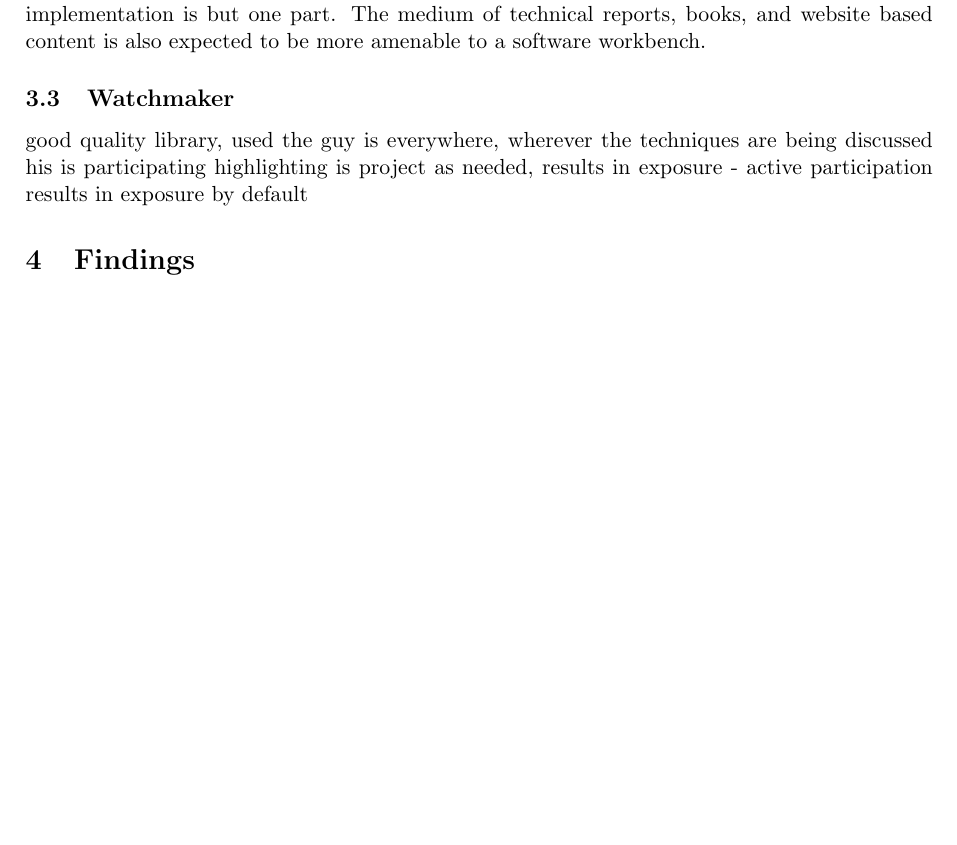
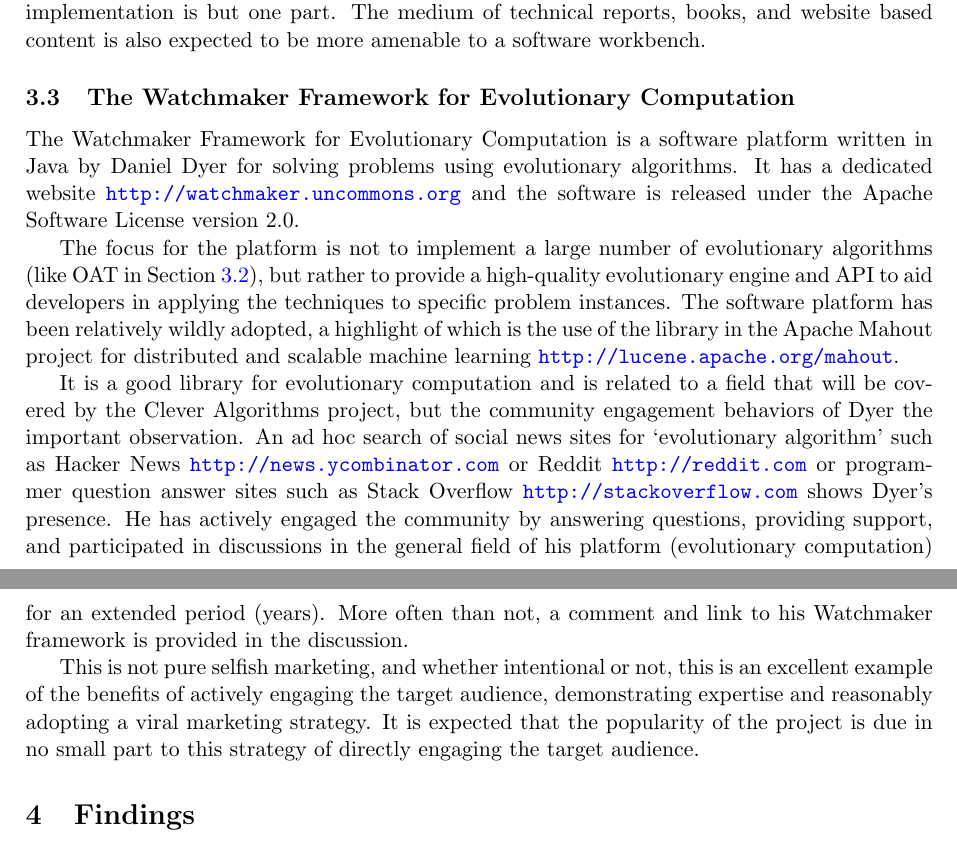
Before and after one commit to clever-algorithms/CleverAlgorithms, a LaTeX document (workspace/03-inspiring-works/techreport-20100110-1.tex): part of page 9 of 11 before the commit and two parts of pages 9 and 10 of 12 after it, the two joined at a grey line, cut so that both start at the same text, the shorter picture padded with empty space. Compiled offline with pdfLaTeX.

Commit message:
drafted watchmaker

```diff
--- a/workspace/03-inspiring-works/techreport-20100110-1.tex
+++ b/workspace/03-inspiring-works/techreport-20100110-1.tex
@@ -266,11 +267,15 @@
 %
 % Watchmaker
 %
-\subsection{Watchmaker}
+\subsection{The Watchmaker Framework for Evolutionary Computation}
+The Watchmaker Framework for Evolutionary Computation is a software platform written in Java by Daniel Dyer for solving problems using evolutionary algorithms. It has a dedicated website \url{http://watchmaker.uncommons.org} and the software is released under the Apache Software License version 2.0.
 
-good quality library, used
-the guy is everywhere, wherever the techniques are being discussed his is participating
-highlighting is project as needed, results in exposure - active participation results in exposure by default
+The focus for the platform is not to implement a large number of evolutionary algorithms (like OAT in Section~\ref{subsec:oat}), but rather to provide a high-quality evolutionary engine and API to aid developers in applying the techniques to specific problem instances. The software platform has been relatively wildly adopted, a highlight of which is the use of the library in the Apache Mahout project for distributed and scalable machine learning \url{http://lucene.apache.org/mahout}.
+
+% what i like
+It is a good library for evolutionary computation and is related to a field that will be covered by the Clever Algorithms project, but the community engagement behaviors of Dyer the important observation. An ad hoc search of social news sites for `evolutionary algorithm' such as Hacker News \url{http://news.ycombinator.com} or Reddit \url{http://reddit.com} or programmer question answer sites such as Stack Overflow \url{http://stackoverflow.com} shows Dyer's presence. He has actively engaged the community by answering questions, providing support, and participated in discussions in the general field of his platform (evolutionary computation) for an extended period (years). More often than not, a comment and link to his Watchmaker framework is provided in the discussion.
+
+This is not pure selfish marketing, and whether intentional or not, this is an excellent example of the benefits of actively engaging the target audience, demonstrating expertise and reasonably adopting a viral marketing strategy. It is expected that the popularity of the project is due in no small part to this strategy of directly engaging the target audience.
 
 
 %
```
Also changed, not shown: workspace/03-inspiring-works/techreport-20100110-1.tex (3 more changed lines).
